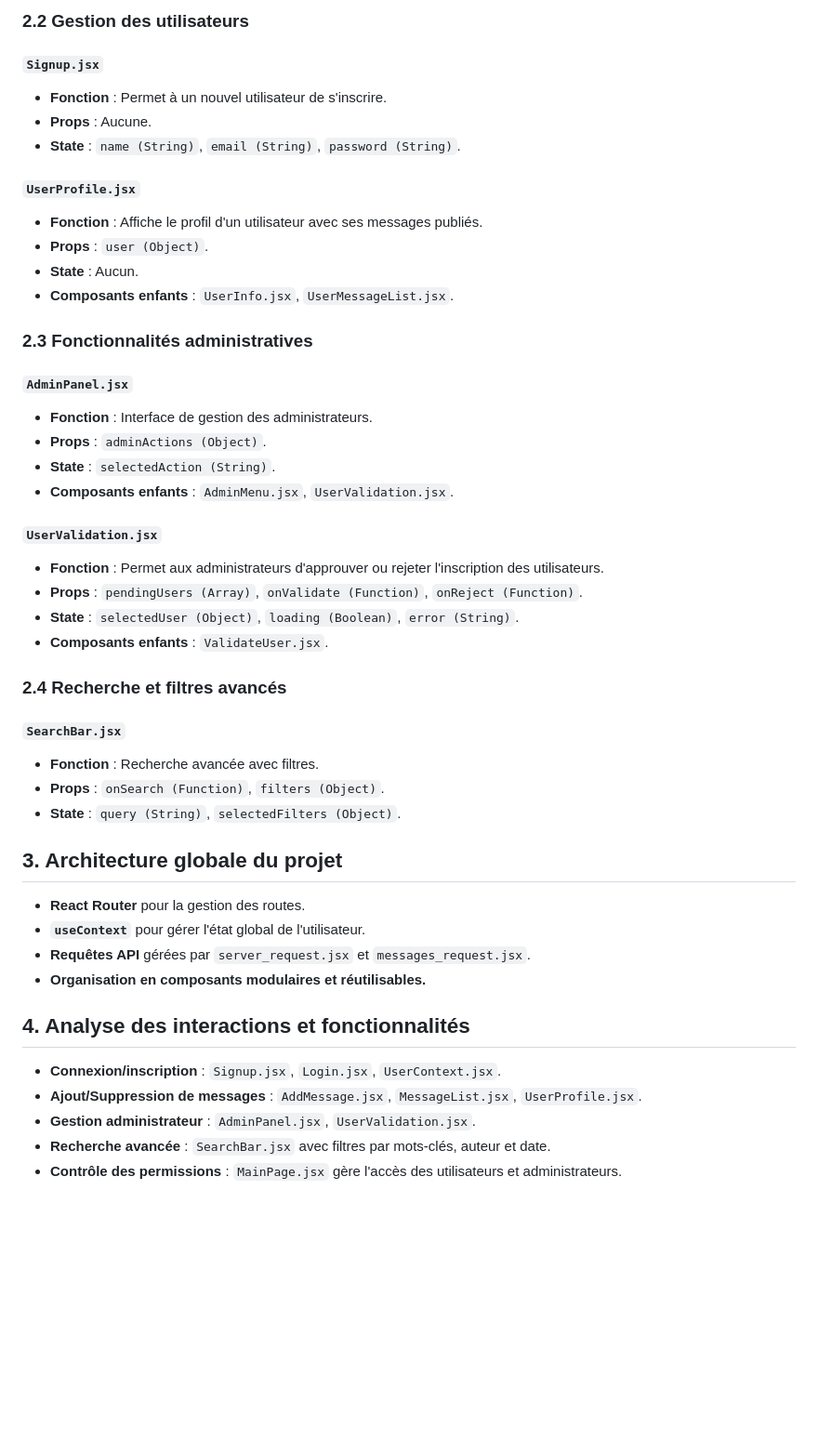
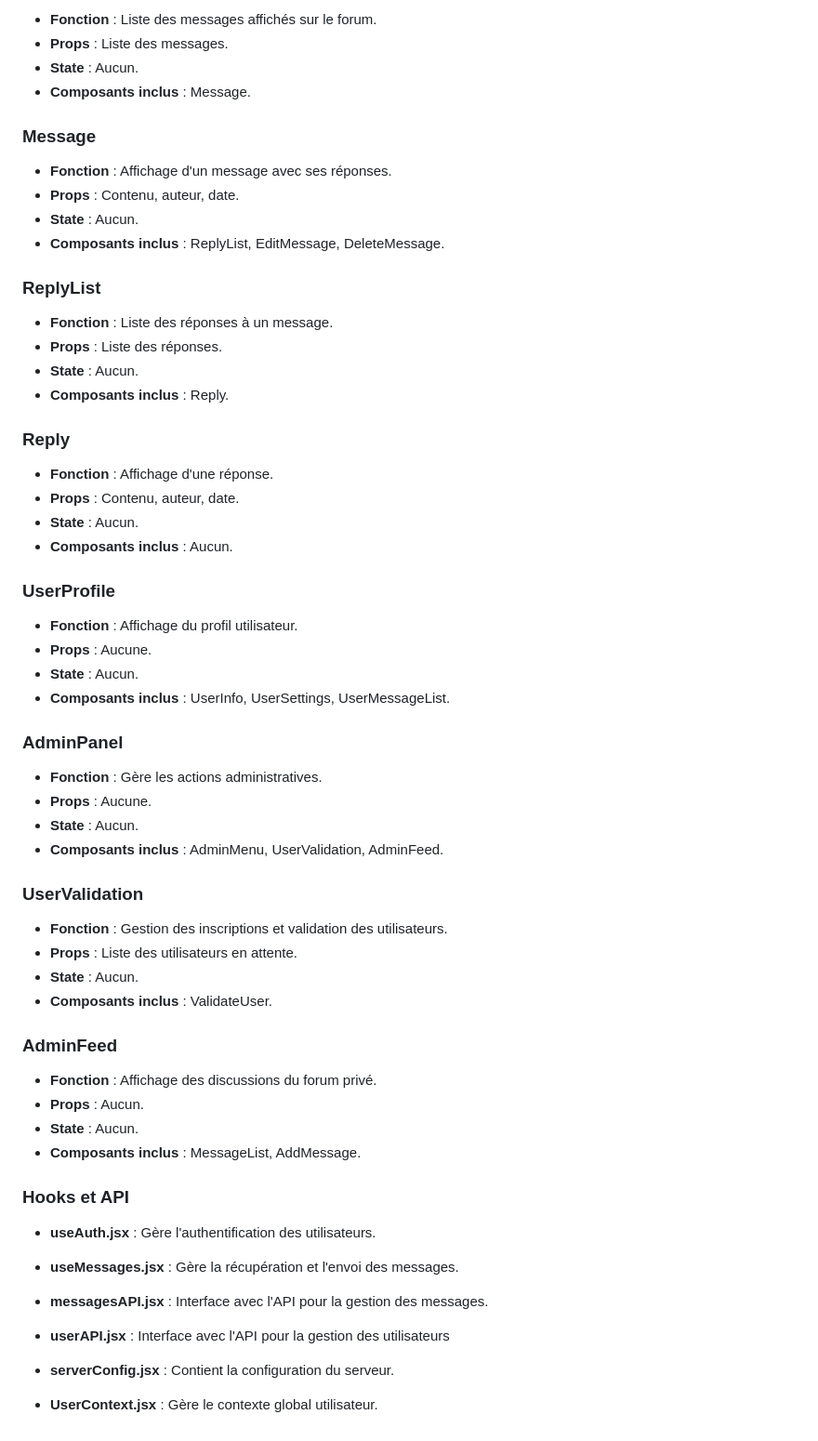
Before and after one commit to Antoine1903/Projets_Sorbonne_Universite, a Markdown page: LU3IN017/projet/Graphe.md, the part around the change printed below. Shown: that part at 93% size. Drawn GitHub-style; blank space fills up the shorter version.

```diff
--- a/LU3IN017/projet/Graphe.md
+++ b/LU3IN017/projet/Graphe.md
@@ -81,49 +88,68 @@ export const UserProvider = ({ children }) => {
 
-### 2.2 Gestion des utilisateurs
+- **Fonction** : Liste des messages affichés sur le forum.
+- **Props** : Liste des messages.
+- **State** : Aucun.
+- **Composants inclus** : Message.
 
-#### `Signup.jsx`
-- **Fonction** : Permet à un nouvel utilisateur de s'inscrire.
+### **Message**
+
+- **Fonction** : Affichage d'un message avec ses réponses.
+- **Props** : Contenu, auteur, date.
+- **State** : Aucun.
+- **Composants inclus** : ReplyList, EditMessage, DeleteMessage.
+
+### **ReplyList**
+
+- **Fonction** : Liste des réponses à un message.
+- **Props** : Liste des réponses.
+- **State** : Aucun.
+- **Composants inclus** : Reply.
+
+### **Reply**
+
+- **Fonction** : Affichage d'une réponse.
+- **Props** : Contenu, auteur, date.
+- **State** : Aucun.
+- **Composants inclus** : Aucun.
+
+### **UserProfile**
+
+- **Fonction** : Affichage du profil utilisateur.
 - **Props** : Aucune.
-- **State** : `name (String)`, `email (String)`, `password (String)`.
+- **State** : Aucun.
+- **Composants inclus** : UserInfo, UserSettings, UserMessageList.
 
-#### `UserProfile.jsx`
-- **Fonction** : Affiche le profil d'un utilisateur avec ses messages publiés.
-- **Props** : `user (Object)`.
+### **AdminPanel**
+
+- **Fonction** : Gère les actions administratives.
+- **Props** : Aucune.
 - **State** : Aucun.
-- **Composants enfants** : `UserInfo.jsx`, `UserMessageList.jsx`.
+- **Composants inclus** : AdminMenu, UserValidation, AdminFeed.
 
-### 2.3 Fonctionnalités administratives
+### **UserValidation**
 
-#### `AdminPanel.jsx`
-- **Fonction** : Interface de gestion des administrateurs.
-- **Props** : `adminActions (Object)`.
-- **State** : `selectedAction (String)`.
-- **Composants enfants** : `AdminMenu.jsx`, `UserValidation.jsx`.
+- **Fonction** : Gestion des inscriptions et validation des utilisateurs.
+- **Props** : Liste des utilisateurs en attente.
+- **State** : Aucun.
+- **Composants inclus** : ValidateUser.
 
-#### `UserValidation.jsx`
-- **Fonction** : Permet aux administrateurs d'approuver ou rejeter l'inscription des utilisateurs.
-- **Props** : `pendingUsers (Array)`, `onValidate (Function)`, `onReject (Function)`.
-- **State** : `selectedUser (Object)`, `loading (Boolean)`, `error (String)`.
-- **Composants enfants** : `ValidateUser.jsx`.
+### **AdminFeed**
 
-### 2.4 Recherche et filtres avancés
+- **Fonction** : Affichage des discussions du forum privé.
+- **Props** : Aucun.
+- **State** : Aucun.
+- **Composants inclus** : MessageList, AddMessage.
 
-#### `SearchBar.jsx`
-- **Fonction** : Recherche avancée avec filtres.
-- **Props** : `onSearch (Function)`, `filters (Object)`.
-- **State** : `query (String)`, `selectedFilters (Object)`.
+### **Hooks et API**
 
-## 3. Architecture globale du projet
+- **useAuth.jsx** : Gère l'authentification des utilisateurs.
 
-- **React Router** pour la gestion des routes.
-- **`useContext`** pour gérer l'état global de l'utilisateur.
-- **Requêtes API** gérées par `server_request.jsx` et `messages_request.jsx`.
-- **Organisation en composants modulaires et réutilisables.**
+- **useMessages.jsx** : Gère la récupération et l'envoi des messages.
 
-## 4. Analyse des interactions et fonctionnalités
+- **messagesAPI.jsx** : Interface avec l'API pour la gestion des messages.
 
-- **Connexion/inscription** : `Signup.jsx`, `Login.jsx`, `UserContext.jsx`.
-- **Ajout/Suppression de messages** : `AddMessage.jsx`, `MessageList.jsx`, `UserProfile.jsx`.
-- **Gestion administrateur** : `AdminPanel.jsx`, `UserValidation.jsx`.
-- **Recherche avancée** : `SearchBar.jsx` avec filtres par mots-clés, auteur et date.
-- **Contrôle des permissions** : `MainPage.jsx` gère l'accès des utilisateurs et administrateurs.
+- **userAPI.jsx** : Interface avec l'API pour la gestion des utilisateurs
+
+- **serverConfig.jsx** : Contient la configuration du serveur.
+
+- **UserContext.jsx** : Gère le contexte global utilisateur.
```
Also changed, not shown: other parts of LU3IN017/projet/Graphe.md (+41 -34 lines).
